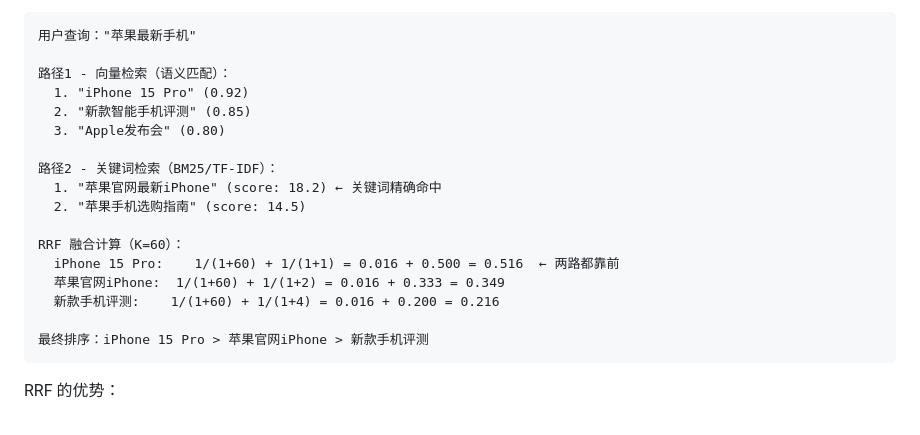
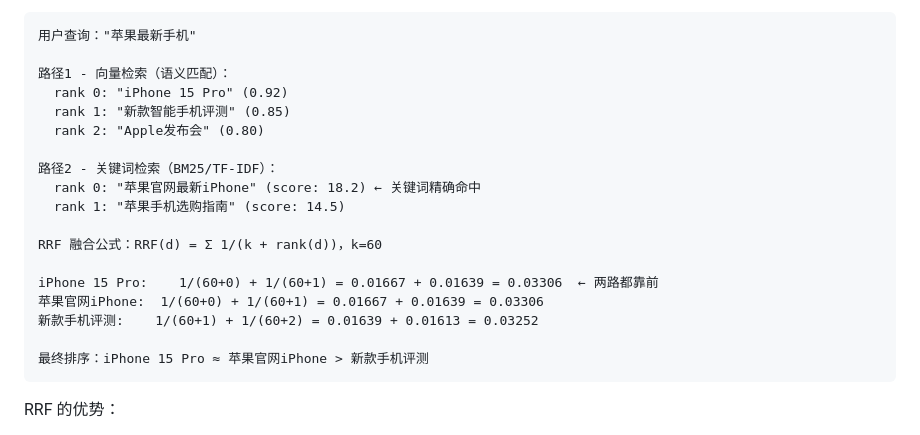
Before and after one commit to zishuo-xu/boke, a Markdown page: rag_share/docs/RAG分享材料.md, the part around the change. Rendered like a GitHub page.

Commit message:
docs: 修正RRF融合计算公式
- 修正k=60时的分母计算
- rank改为从0开始，更符合实际实现

Co-Authored-By: Claude Opus 4.6 <noreply@anthropic.com>

````diff
--- a/rag_share/docs/RAG分享材料.md
+++ b/rag_share/docs/RAG分享材料.md
@@ -348,20 +348,21 @@ Reciprocal Rank Fusion（倒数排名融合）是业界最常用的结果融合
 用户查询："苹果最新手机"
 
 路径1 - 向量检索（语义匹配）：
-  1. "iPhone 15 Pro" (0.92)
-  2. "新款智能手机评测" (0.85)
-  3. "Apple发布会" (0.80)
+  rank 0: "iPhone 15 Pro" (0.92)
+  rank 1: "新款智能手机评测" (0.85)
+  rank 2: "Apple发布会" (0.80)
 
 路径2 - 关键词检索（BM25/TF-IDF）：
-  1. "苹果官网最新iPhone" (score: 18.2) ← 关键词精确命中
-  2. "苹果手机选购指南" (score: 14.5)
+  rank 0: "苹果官网最新iPhone" (score: 18.2) ← 关键词精确命中
+  rank 1: "苹果手机选购指南" (score: 14.5)
 
-RRF 融合计算（K=60）：
-  iPhone 15 Pro:    1/(1+60) + 1/(1+1) = 0.016 + 0.500 = 0.516  ← 两路都靠前
-  苹果官网iPhone:  1/(1+60) + 1/(1+2) = 0.016 + 0.333 = 0.349
-  新款手机评测:    1/(1+60) + 1/(1+4) = 0.016 + 0.200 = 0.216
+RRF 融合公式：RRF(d) = Σ 1/(k + rank(d))，k=60
 
-最终排序：iPhone 15 Pro > 苹果官网iPhone > 新款手机评测
+iPhone 15 Pro:    1/(60+0) + 1/(60+1) = 0.01667 + 0.01639 = 0.03306  ← 两路都靠前
+苹果官网iPhone:  1/(60+0) + 1/(60+1) = 0.01667 + 0.01639 = 0.03306
+新款手机评测:    1/(60+1) + 1/(60+2) = 0.01639 + 0.01613 = 0.03252
+
+最终排序：iPhone 15 Pro ≈ 苹果官网iPhone > 新款手机评测
 ```
 
 RRF 的优势：
````
